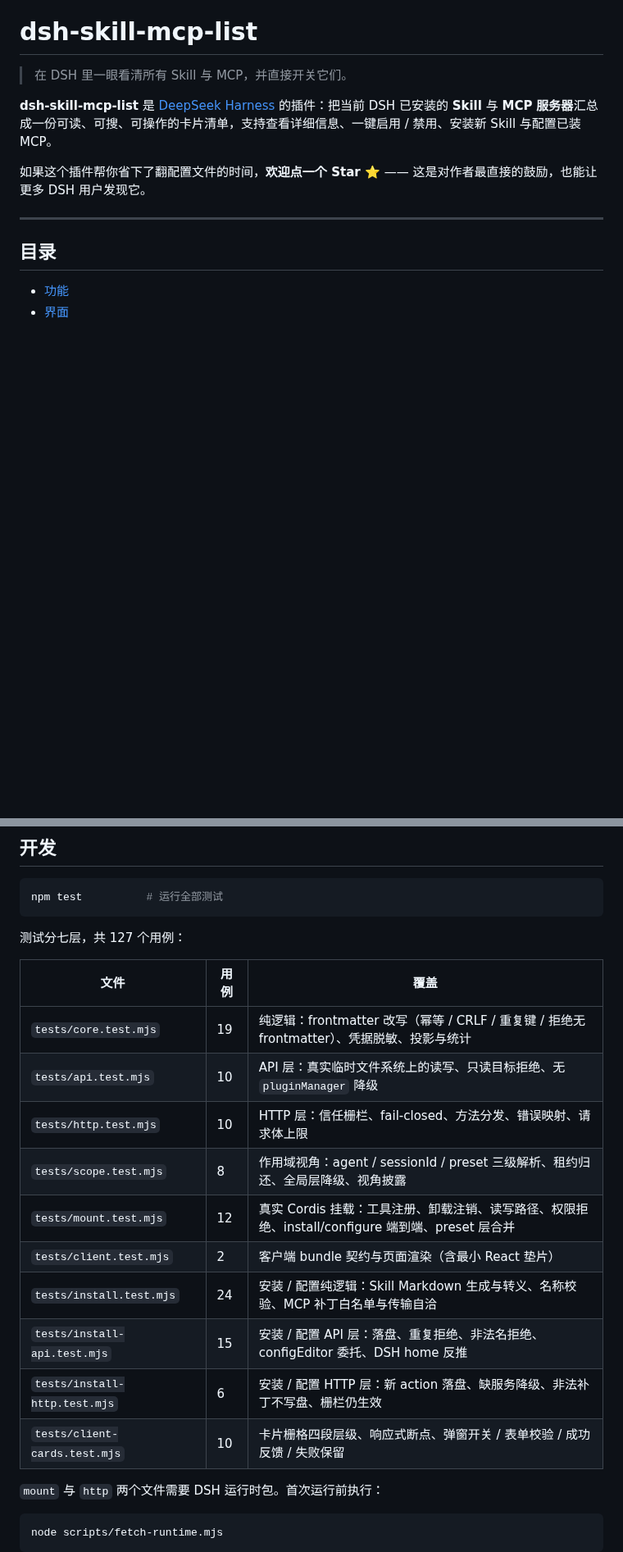
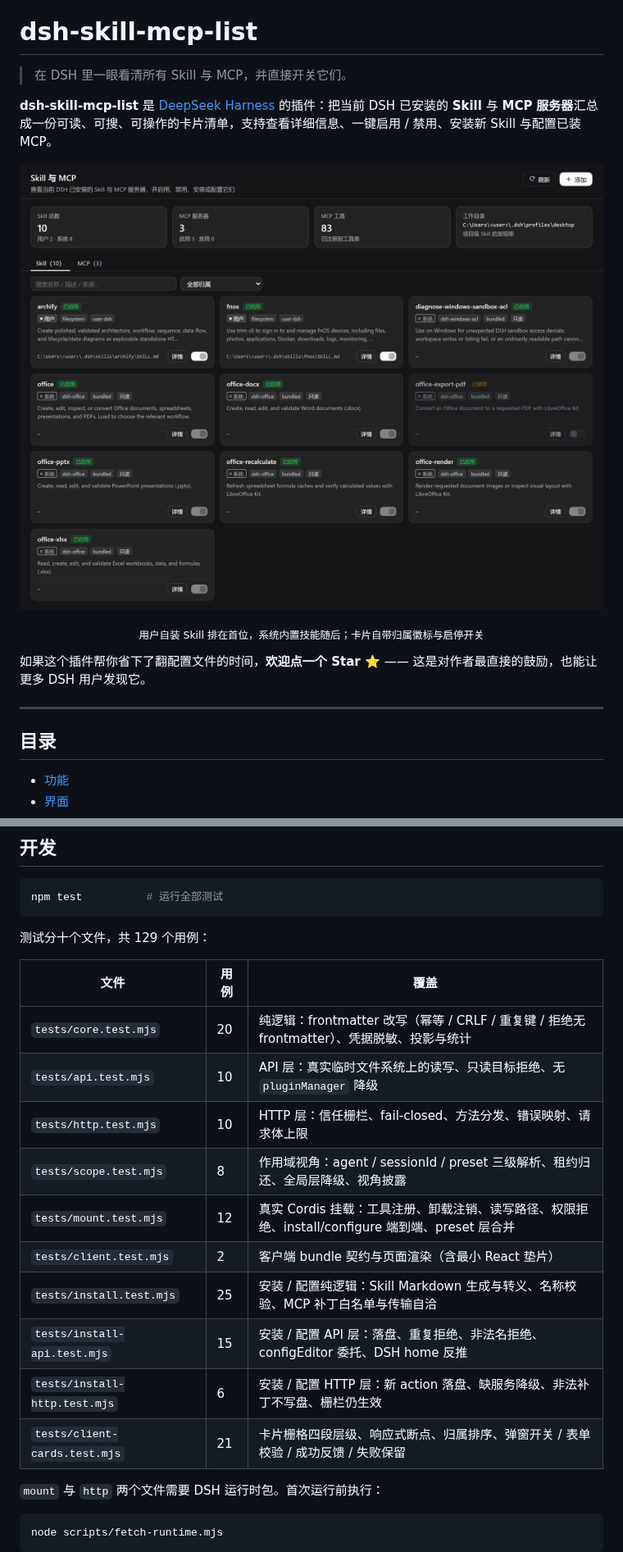
Before and after one commit to JasonZhang528/dsh-skill-mcp-list, a Markdown page: README.md, 2 parts joined by grey strips. Shown at 82% size. Drawn GitHub-style; pictures changed too: docs/images/skills.jpg (added); blank space fills up the shorter version.

````diff
--- a/README.md
+++ b/README.md
@@ -3,6 +3,12 @@
 > 在 DSH 里一眼看清所有 Skill 与 MCP，并直接开关它们。
 
 **dsh-skill-mcp-list** 是 [DeepSeek Harness](https://github.com/deepseek-ai) 的插件：把当前 DSH 已安装的 **Skill** 与 **MCP 服务器**汇总成一份可读、可搜、可操作的卡片清单，支持查看详细信息、一键启用 / 禁用、安装新 Skill 与配置已装 MCP。
+
+![Skill 与 MCP 面板](docs/images/skills.jpg)
+
+<p align="center">
+  <sub>用户自装 Skill 排在首位，系统内置技能随后；卡片自带归属徽标与启停开关</sub>
+</p>
 
 如果这个插件帮你省下了翻配置文件的时间，**欢迎点一个 Star ⭐** —— 这是对作者最直接的鼓励，也能让更多 DSH 用户发现它。
 
@@ -225,20 +251,20 @@ profile 的 `cordis.patch.yml` 是**补丁层**，语义由官方 `applyEntryPat
 npm test          # 运行全部测试
 ```
 
-测试分七层，共 127 个用例：
+测试分十个文件，共 129 个用例：
 
 | 文件 | 用例 | 覆盖 |
 |---|---|---|
-| `tests/core.test.mjs` | 19 | 纯逻辑：frontmatter 改写（幂等 / CRLF / 重复键 / 拒绝无 frontmatter）、凭据脱敏、投影与统计 |
+| `tests/core.test.mjs` | 20 | 纯逻辑：frontmatter 改写（幂等 / CRLF / 重复键 / 拒绝无 frontmatter）、凭据脱敏、投影与统计 |
 | `tests/api.test.mjs` | 10 | API 层：真实临时文件系统上的读写、只读目标拒绝、无 `pluginManager` 降级 |
 | `tests/http.test.mjs` | 10 | HTTP 层：信任栅栏、fail-closed、方法分发、错误映射、请求体上限 |
 | `tests/scope.test.mjs` | 8 | 作用域视角：agent / sessionId / preset 三级解析、租约归还、全局层降级、视角披露 |
 | `tests/mount.test.mjs` | 12 | 真实 Cordis 挂载：工具注册、卸载注销、读写路径、权限拒绝、install/configure 端到端、preset 层合并 |
 | `tests/client.test.mjs` | 2 | 客户端 bundle 契约与页面渲染（含最小 React 垫片） |
-| `tests/install.test.mjs` | 24 | 安装 / 配置纯逻辑：Skill Markdown 生成与转义、名称校验、MCP 补丁白名单与传输自洽 |
+| `tests/install.test.mjs` | 25 | 安装 / 配置纯逻辑：Skill Markdown 生成与转义、名称校验、MCP 补丁白名单与传输自洽 |
 | `tests/install-api.test.mjs` | 15 | 安装 / 配置 API 层：落盘、重复拒绝、非法名拒绝、configEditor 委托、DSH home 反推 |
 | `tests/install-http.test.mjs` | 6 | 安装 / 配置 HTTP 层：新 action 落盘、缺服务降级、非法补丁不写盘、栅栏仍生效 |
-| `tests/client-cards.test.mjs` | 10 | 卡片栅格四段层级、响应式断点、弹窗开关 / 表单校验 / 成功反馈 / 失败保留 |
+| `tests/client-cards.test.mjs` | 21 | 卡片栅格四段层级、响应式断点、归属排序、弹窗开关 / 表单校验 / 成功反馈 / 失败保留 |
 
 `mount` 与 `http` 两个文件需要 DSH 运行时包。首次运行前执行：
 
````
Also changed, not shown: other parts of README.md (+26 -6 lines), docs/images/config.jpg (added), docs/images/detail.jpg (added), docs/images/mcp.jpg (added), 5 other files.
